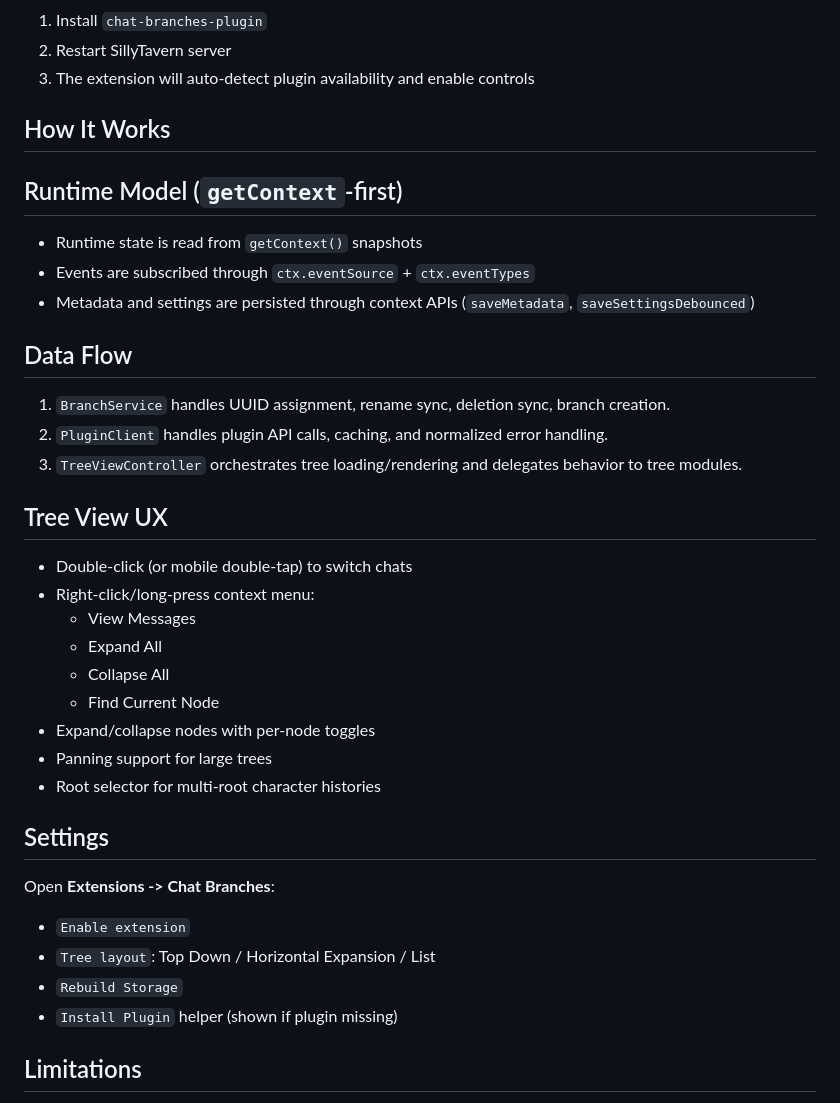
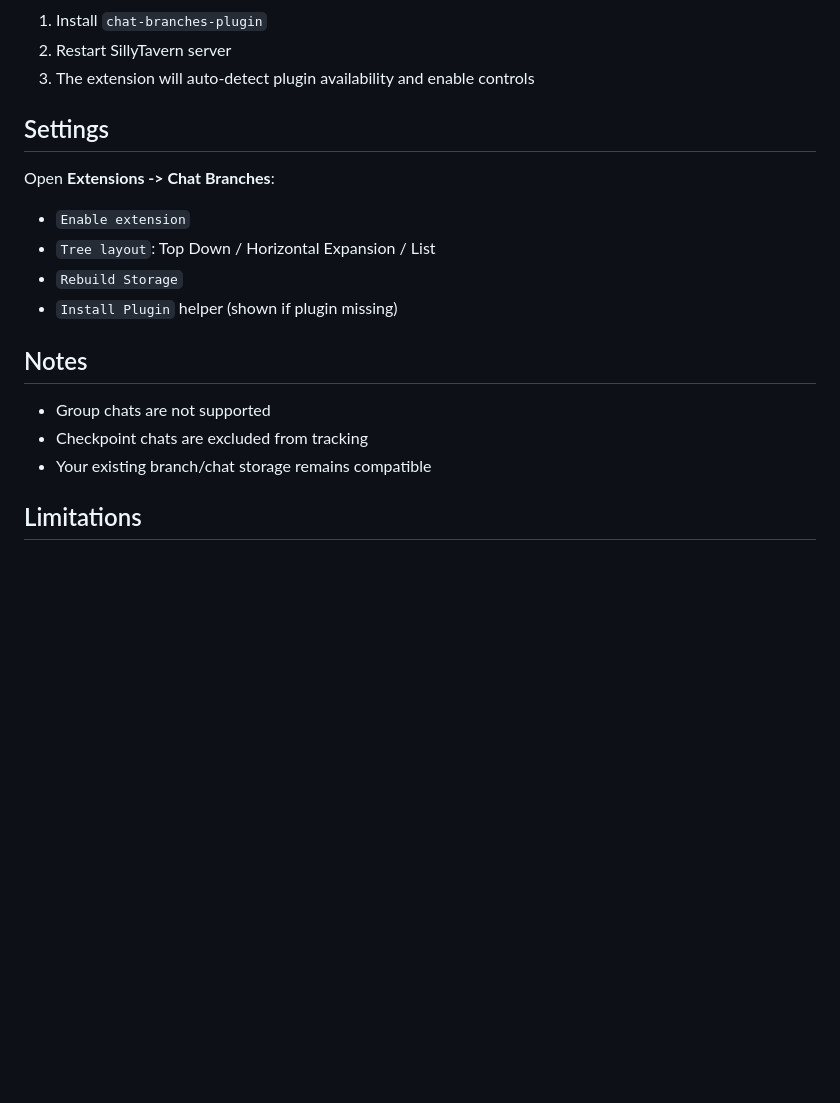
Before and after one commit to spaceman2408/SillyTavern-ChatBranchesNew, a Markdown page: README.md, the part around one of its changes. Rendered like a GitHub page; blank space fills up the shorter version.

```diff
--- a/README.md
+++ b/README.md
@@ -59,29 +61,6 @@ Without the plugin:
 1. Install `chat-branches-plugin`
 2. Restart SillyTavern server
 3. The extension will auto-detect plugin availability and enable controls
-
-## How It Works
-
-## Runtime Model (`getContext`-first)
-- Runtime state is read from `getContext()` snapshots
-- Events are subscribed through `ctx.eventSource` + `ctx.eventTypes`
-- Metadata and settings are persisted through context APIs (`saveMetadata`, `saveSettingsDebounced`)
-
-## Data Flow
-1. `BranchService` handles UUID assignment, rename sync, deletion sync, branch creation.
-2. `PluginClient` handles plugin API calls, caching, and normalized error handling.
-3. `TreeViewController` orchestrates tree loading/rendering and delegates behavior to tree modules.
-
-## Tree View UX
-- Double-click (or mobile double-tap) to switch chats
-- Right-click/long-press context menu:
-  - View Messages
-  - Expand All
-  - Collapse All
-  - Find Current Node
-- Expand/collapse nodes with per-node toggles
-- Panning support for large trees
-- Root selector for multi-root character histories
 
 ## Settings
 
@@ -92,6 +71,12 @@ Open **Extensions -> Chat Branches**:
 - `Rebuild Storage`
 - `Install Plugin` helper (shown if plugin missing)
 
+## Notes
+
+- Group chats are not supported
+- Checkpoint chats are excluded from tracking
+- Your existing branch/chat storage remains compatible
+
 ## Limitations
 
 - Group chats are not supported
```
Also changed, not shown: other parts of README.md (+34 -75 lines).
